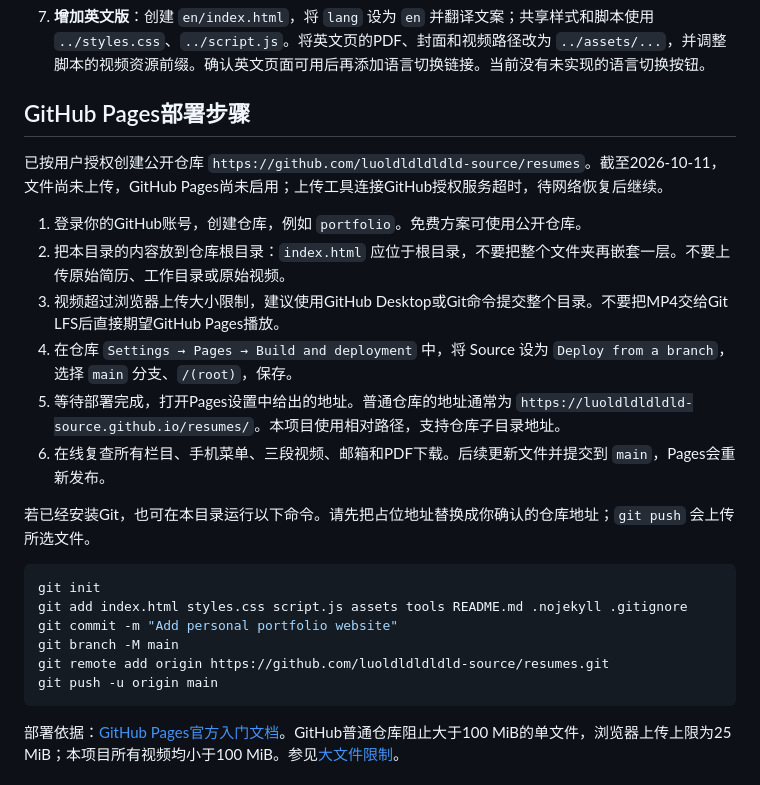
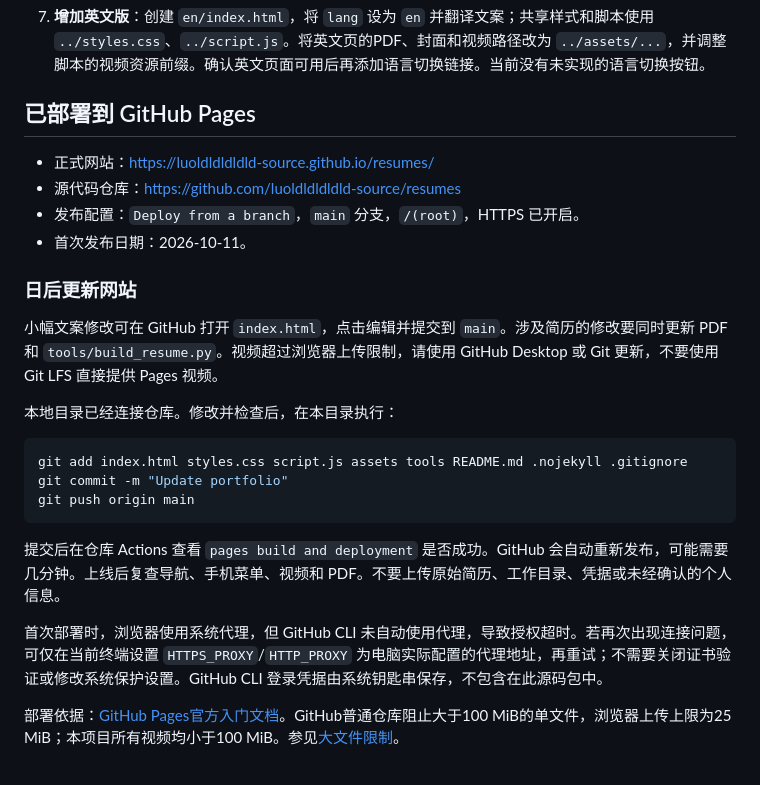
Before and after one commit to luoldldldldld-source/resumes, a Markdown page: README.md, the part around the change. Rendered like a GitHub page.

Commit message:
Document live website and update workflow

````diff
--- a/README.md
+++ b/README.md
@@ -45,27 +45,28 @@ PDF脚本默认使用Windows微软雅黑中文字体。其他系统需设置 `RE
 
 7. **增加英文版**：创建 `en/index.html`，将 `lang` 设为 `en` 并翻译文案；共享样式和脚本使用 `../styles.css`、`../script.js`。将英文页的PDF、封面和视频路径改为 `../assets/...`，并调整脚本的视频资源前缀。确认英文页面可用后再添加语言切换链接。当前没有未实现的语言切换按钮。
 
-## GitHub Pages部署步骤
+## 已部署到 GitHub Pages
 
-已按用户授权创建公开仓库 `https://github.com/luoldldldldld-source/resumes`。截至2026-10-11，文件尚未上传，GitHub Pages尚未启用；上传工具连接GitHub授权服务超时，待网络恢复后继续。
+- 正式网站：https://luoldldldldld-source.github.io/resumes/
+- 源代码仓库：https://github.com/luoldldldldld-source/resumes
+- 发布配置：`Deploy from a branch`，`main` 分支，`/(root)`，HTTPS 已开启。
+- 首次发布日期：2026-10-11。
 
-1. 登录你的GitHub账号，创建仓库，例如 `portfolio`。免费方案可使用公开仓库。
-2. 把本目录的内容放到仓库根目录：`index.html` 应位于根目录，不要把整个文件夹再嵌套一层。不要上传原始简历、工作目录或原始视频。
-3. 视频超过浏览器上传大小限制，建议使用GitHub Desktop或Git命令提交整个目录。不要把MP4交给Git LFS后直接期望GitHub Pages播放。
-4. 在仓库 `Settings → Pages → Build and deployment` 中，将 Source 设为 `Deploy from a branch`，选择 `main` 分支、`/(root)`，保存。
-5. 等待部署完成，打开Pages设置中给出的地址。普通仓库的地址通常为 `https://luoldldldldld-source.github.io/resumes/`。本项目使用相对路径，支持仓库子目录地址。
-6. 在线复查所有栏目、手机菜单、三段视频、邮箱和PDF下载。后续更新文件并提交到 `main`，Pages会重新发布。
+### 日后更新网站
 
-若已经安装Git，也可在本目录运行以下命令。请先把占位地址替换成你确认的仓库地址；`git push` 会上传所选文件。
+小幅文案修改可在 GitHub 打开 `index.html`，点击编辑并提交到 `main`。涉及简历的修改要同时更新 PDF 和 `tools/build_resume.py`。视频超过浏览器上传限制，请使用 GitHub Desktop 或 Git 更新，不要使用 Git LFS 直接提供 Pages 视频。
+
+本地目录已经连接仓库。修改并检查后，在本目录执行：
 
 ```sh
-git init
 git add index.html styles.css script.js assets tools README.md .nojekyll .gitignore
-git commit -m "Add personal portfolio website"
-git branch -M main
-git remote add origin https://github.com/luoldldldldld-source/resumes.git
-git push -u origin main
+git commit -m "Update portfolio"
+git push origin main
 ```
+
+提交后在仓库 Actions 查看 `pages build and deployment` 是否成功。GitHub 会自动重新发布，可能需要几分钟。上线后复查导航、手机菜单、视频和 PDF。不要上传原始简历、工作目录、凭据或未经确认的个人信息。
+
+首次部署时，浏览器使用系统代理，但 GitHub CLI 未自动使用代理，导致授权超时。若再次出现连接问题，可仅在当前终端设置 `HTTPS_PROXY`/`HTTP_PROXY` 为电脑实际配置的代理地址，再重试；不需要关闭证书验证或修改系统保护设置。GitHub CLI 登录凭据由系统钥匙串保存，不包含在此源码包中。
 
 部署依据：[GitHub Pages官方入门文档](https://docs.github.com/en/pages/quickstart)。GitHub普通仓库阻止大于100 MiB的单文件，浏览器上传上限为25 MiB；本项目所有视频均小于100 MiB。参见[大文件限制](https://docs.github.com/en/repositories/working-with-files/managing-large-files/about-large-files-on-github)。
 
````
